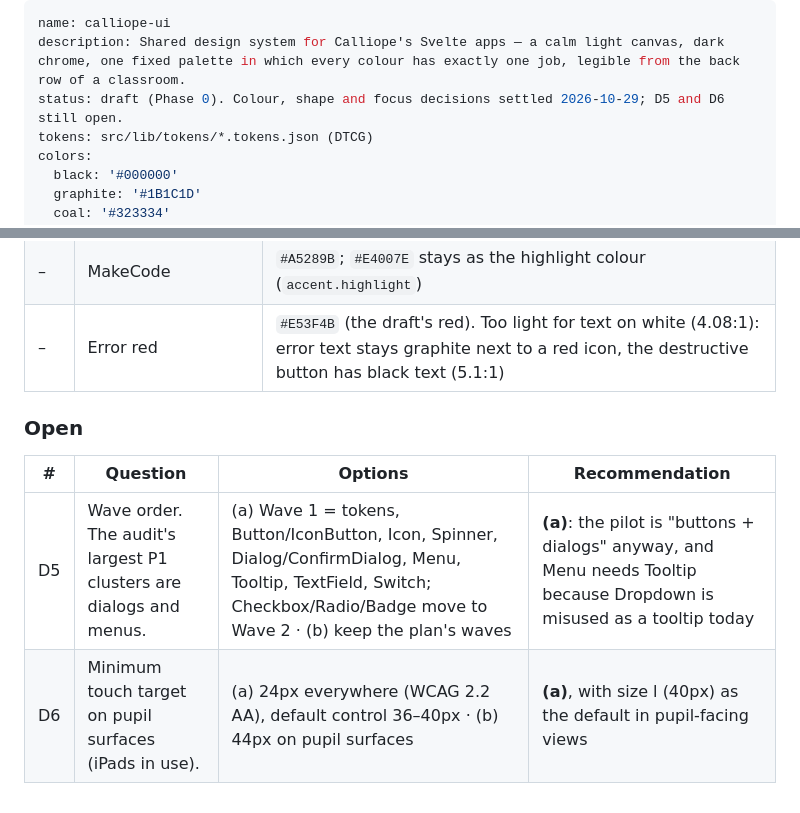
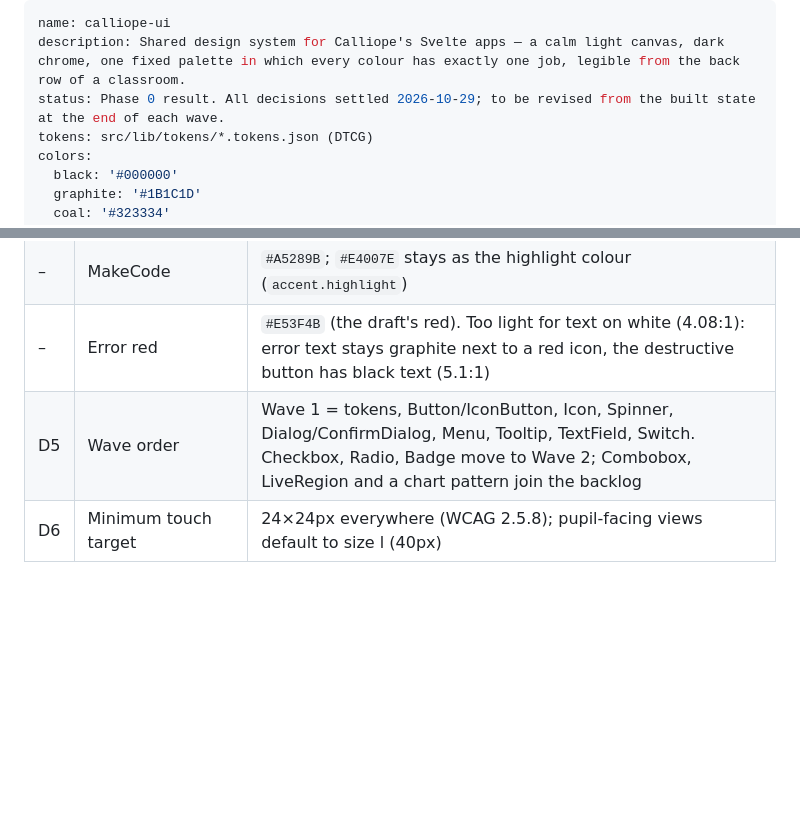
Before and after one commit to calliope-edu/calliope-ui, a Markdown page: DESIGN.md, 2 parts joined by grey strips. GitHub-like rendering; blank space fills up the shorter version.

```diff
--- a/DESIGN.md
+++ b/DESIGN.md
@@ -1,7 +1,7 @@
 ---
 name: calliope-ui
 description: Shared design system for Calliope's Svelte apps — a calm light canvas, dark chrome, one fixed palette in which every colour has exactly one job, legible from the back row of a classroom.
-status: draft (Phase 0). Colour, shape and focus decisions settled 2026-10-29; D5 and D6 still open.
+status: Phase 0 result. All decisions settled 2026-10-29; to be revised from the built state at the end of each wave.
 tokens: src/lib/tokens/*.tokens.json (DTCG)
 colors:
   black: '#000000'
@@ -344,10 +344,5 @@ Toast: thin wrapper around svelte-sonner with the same severities.
 | – | Links | Not underlined; link and focus colour `#1D8286` on light |
 | – | MakeCode | `#A5289B`; `#E4007E` stays as the highlight colour (`accent.highlight`) |
 | – | Error red | `#E53F4B` (the draft's red). Too light for text on white (4.08:1): error text stays graphite next to a red icon, the destructive button has black text (5.1:1) |
-
-### Open
-
-| # | Question | Options | Recommendation |
-|---|---|---|---|
-| D5 | Wave order. The audit's largest P1 clusters are dialogs and menus. | (a) Wave 1 = tokens, Button/IconButton, Icon, Spinner, Dialog/ConfirmDialog, Menu, Tooltip, TextField, Switch; Checkbox/Radio/Badge move to Wave 2 · (b) keep the plan's waves | **(a)**: the pilot is "buttons + dialogs" anyway, and Menu needs Tooltip because Dropdown is misused as a tooltip today |
-| D6 | Minimum touch target on pupil surfaces (iPads in use). | (a) 24px everywhere (WCAG 2.2 AA), default control 36–40px · (b) 44px on pupil surfaces | **(a)**, with size l (40px) as the default in pupil-facing views |
+| D5 | Wave order | Wave 1 = tokens, Button/IconButton, Icon, Spinner, Dialog/ConfirmDialog, Menu, Tooltip, TextField, Switch. Checkbox, Radio, Badge move to Wave 2; Combobox, LiveRegion and a chart pattern join the backlog |
+| D6 | Minimum touch target | 24×24px everywhere (WCAG 2.5.8); pupil-facing views default to size l (40px) |
```
Also changed, not shown: docs/plan/02-plan.md (+24 -16 lines).
